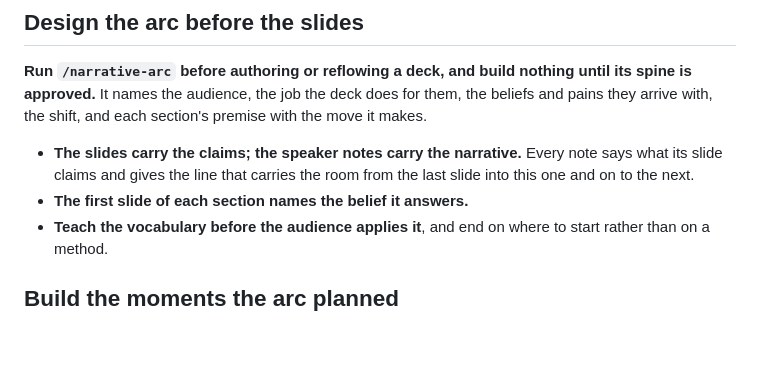
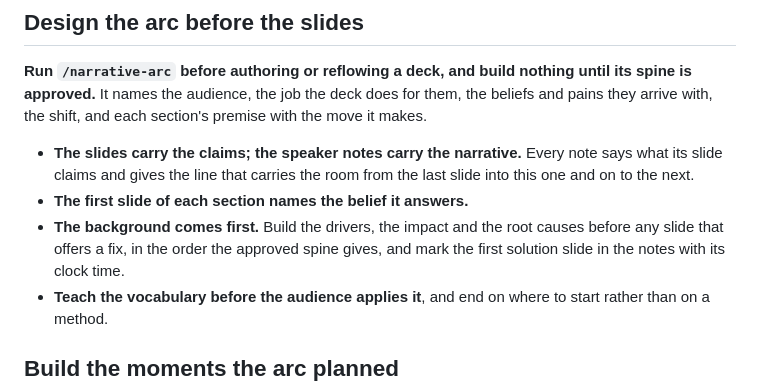
Before and after one commit to peakstate-global/peakstate-deck, a Markdown page: SKILL.md, the part around the change. GitHub-like rendering; blank space fills up the shorter version.

Commit message:
docs(skill): the background comes first in the arc
Build the drivers, impact and root causes before any slide that offers a
fix, in the approved spine's order, and mark the first solution slide in
the notes with its clock time. Pairs with narrative-arc 0.7 and the
draft-eval pain_before_solution check.

Co-Authored-By: Claude Opus 5.5 (1M context) <noreply@anthropic.com>

```diff
--- a/SKILL.md
+++ b/SKILL.md
@@ -36,6 +36,7 @@ few unchanged ones as a baseline, which `score_round.py audit` selects.
 
 - **The slides carry the claims; the speaker notes carry the narrative.** Every note says what its slide claims and gives the line that carries the room from the last slide into this one and on to the next.
 - **The first slide of each section names the belief it answers.**
+- **The background comes first.** Build the drivers, the impact and the root causes before any slide that offers a fix, in the order the approved spine gives, and mark the first solution slide in the notes with its clock time.
 - **Teach the vocabulary before the audience applies it**, and end on where to start rather than on a method.
 
 ## Build the moments the arc planned
```
